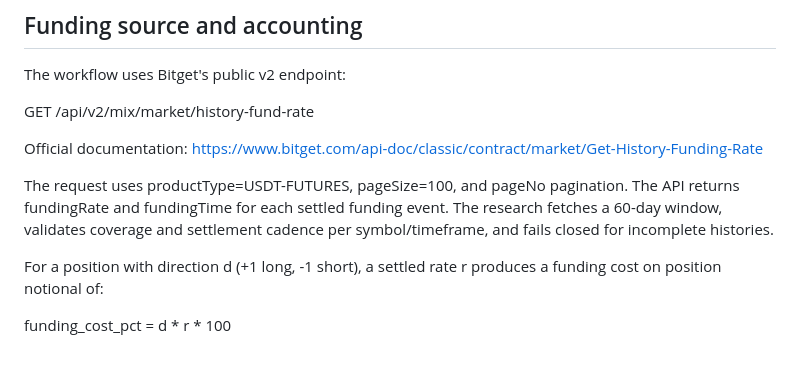
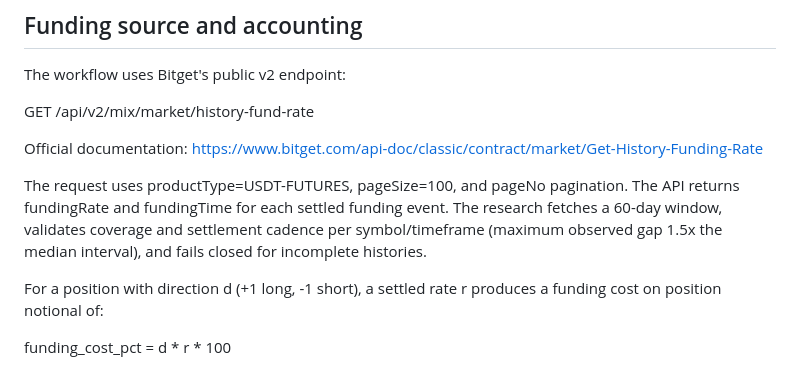
Before and after one commit to arturwarlord/bitget-ai-trader, a Markdown page: research/funding-aware-cross-asset-methodology.md, the part around the change. GitHub-like rendering.

Commit message:
Document strict funding settlement gap guard

```diff
--- a/research/funding-aware-cross-asset-methodology.md
+++ b/research/funding-aware-cross-asset-methodology.md
@@ -33,7 +33,7 @@ GET /api/v2/mix/market/history-fund-rate
 
 Official documentation: https://www.bitget.com/api-doc/classic/contract/market/Get-History-Funding-Rate
 
-The request uses productType=USDT-FUTURES, pageSize=100, and pageNo pagination. The API returns fundingRate and fundingTime for each settled funding event. The research fetches a 60-day window, validates coverage and settlement cadence per symbol/timeframe, and fails closed for incomplete histories.
+The request uses productType=USDT-FUTURES, pageSize=100, and pageNo pagination. The API returns fundingRate and fundingTime for each settled funding event. The research fetches a 60-day window, validates coverage and settlement cadence per symbol/timeframe (maximum observed gap 1.5x the median interval), and fails closed for incomplete histories.
 
 For a position with direction d (+1 long, -1 short), a settled rate r produces a funding cost on position notional of:
 
```
